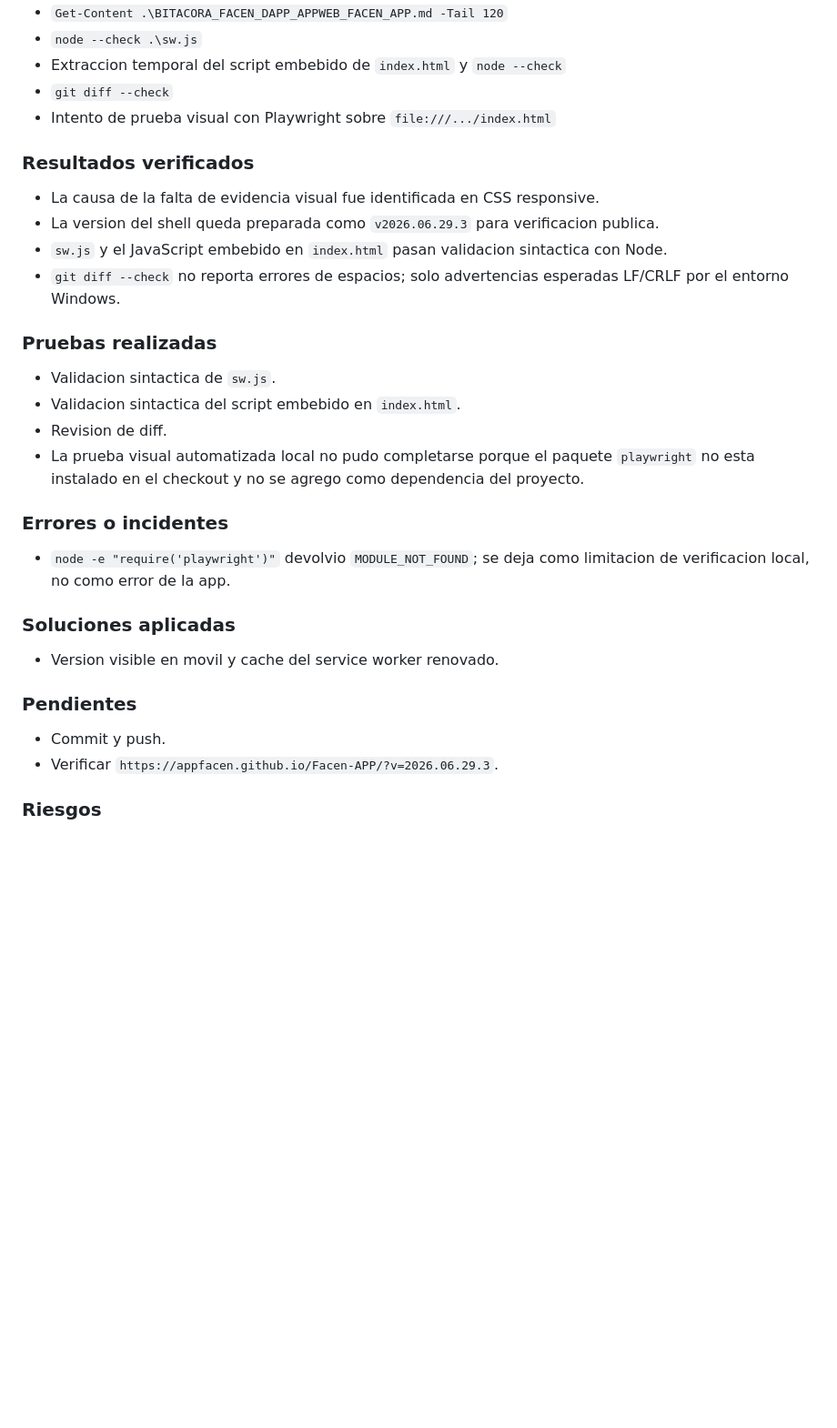
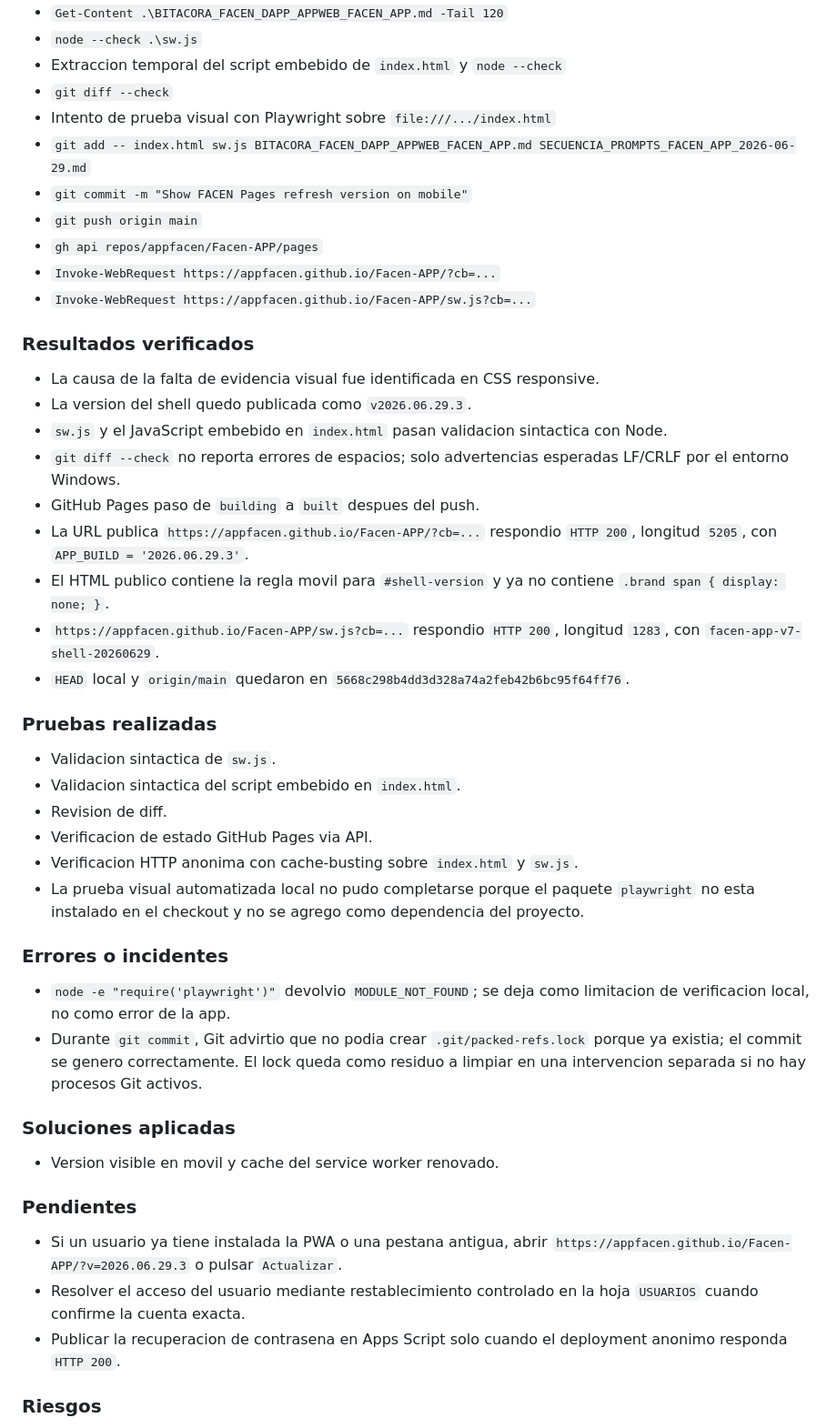
Before and after one commit to GuidoAl3jandro/Facen-APP, a Markdown page: BITACORA_FACEN_DAPP_APPWEB_FACEN_APP.md, the part around the change. Shown at 91% size. GitHub-like rendering; blank space fills up the shorter version.

Commit message:
Document FACEN Pages refresh verification

```diff
--- a/BITACORA_FACEN_DAPP_APPWEB_FACEN_APP.md
+++ b/BITACORA_FACEN_DAPP_APPWEB_FACEN_APP.md
@@ -1042,24 +1042,38 @@
 * Extraccion temporal del script embebido de `index.html` y `node --check`
 * `git diff --check`
 * Intento de prueba visual con Playwright sobre `file:///.../index.html`
+* `git add -- index.html sw.js BITACORA_FACEN_DAPP_APPWEB_FACEN_APP.md SECUENCIA_PROMPTS_FACEN_APP_2026-06-29.md`
+* `git commit -m "Show FACEN Pages refresh version on mobile"`
+* `git push origin main`
+* `gh api repos/appfacen/Facen-APP/pages`
+* `Invoke-WebRequest https://appfacen.github.io/Facen-APP/?cb=...`
+* `Invoke-WebRequest https://appfacen.github.io/Facen-APP/sw.js?cb=...`
 
 ### Resultados verificados
 
 * La causa de la falta de evidencia visual fue identificada en CSS responsive.
-* La version del shell queda preparada como `v2026.06.29.3` para verificacion publica.
+* La version del shell quedo publicada como `v2026.06.29.3`.
 * `sw.js` y el JavaScript embebido en `index.html` pasan validacion sintactica con Node.
 * `git diff --check` no reporta errores de espacios; solo advertencias esperadas LF/CRLF por el entorno Windows.
+* GitHub Pages paso de `building` a `built` despues del push.
+* La URL publica `https://appfacen.github.io/Facen-APP/?cb=...` respondio `HTTP 200`, longitud `5205`, con `APP_BUILD = '2026.06.29.3'`.
+* El HTML publico contiene la regla movil para `#shell-version` y ya no contiene `.brand span { display: none; }`.
+* `https://appfacen.github.io/Facen-APP/sw.js?cb=...` respondio `HTTP 200`, longitud `1283`, con `facen-app-v7-shell-20260629`.
+* `HEAD` local y `origin/main` quedaron en `5668c298b4dd3d328a74a2feb42b6bc95f64ff76`.
 
 ### Pruebas realizadas
 
 * Validacion sintactica de `sw.js`.
 * Validacion sintactica del script embebido en `index.html`.
 * Revision de diff.
+* Verificacion de estado GitHub Pages via API.
+* Verificacion HTTP anonima con cache-busting sobre `index.html` y `sw.js`.
 * La prueba visual automatizada local no pudo completarse porque el paquete `playwright` no esta instalado en el checkout y no se agrego como dependencia del proyecto.
 
 ### Errores o incidentes
 
 * `node -e "require('playwright')"` devolvio `MODULE_NOT_FOUND`; se deja como limitacion de verificacion local, no como error de la app.
+* Durante `git commit`, Git advirtio que no podia crear `.git/packed-refs.lock` porque ya existia; el commit se genero correctamente. El lock queda como residuo a limpiar en una intervencion separada si no hay procesos Git activos.
 
 ### Soluciones aplicadas
 
@@ -1067,8 +1081,9 @@
 
 ### Pendientes
 
-* Commit y push.
-* Verificar `https://appfacen.github.io/Facen-APP/?v=2026.06.29.3`.
+* Si un usuario ya tiene instalada la PWA o una pestana antigua, abrir `https://appfacen.github.io/Facen-APP/?v=2026.06.29.3` o pulsar `Actualizar`.
+* Resolver el acceso del usuario mediante restablecimiento controlado en la hoja `USUARIOS` cuando confirme la cuenta exacta.
+* Publicar la recuperacion de contrasena en Apps Script solo cuando el deployment anonimo responda `HTTP 200`.
 
 ### Riesgos
 
```
Also changed, not shown: SECUENCIA_PROMPTS_FACEN_APP_2026-06-29.md (+7 -0 lines).
